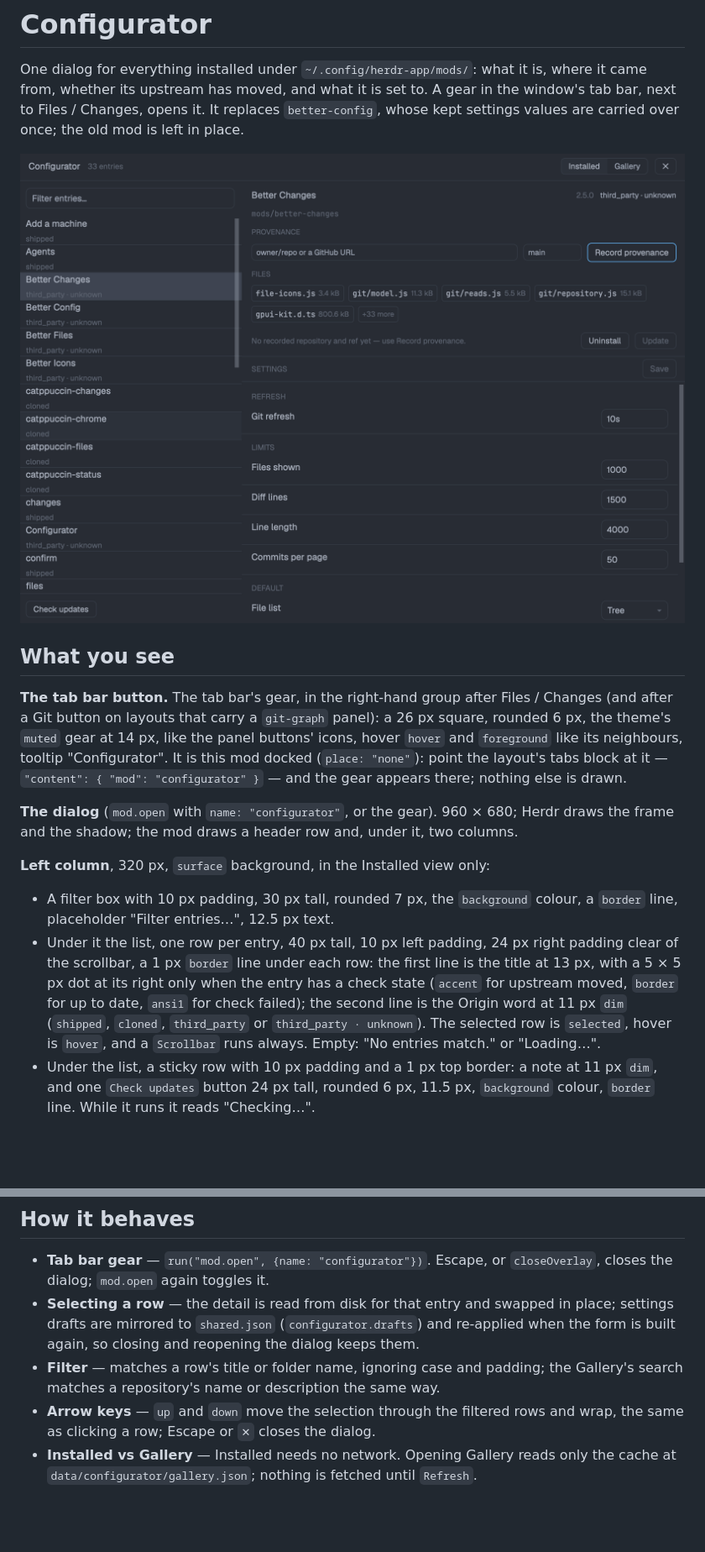
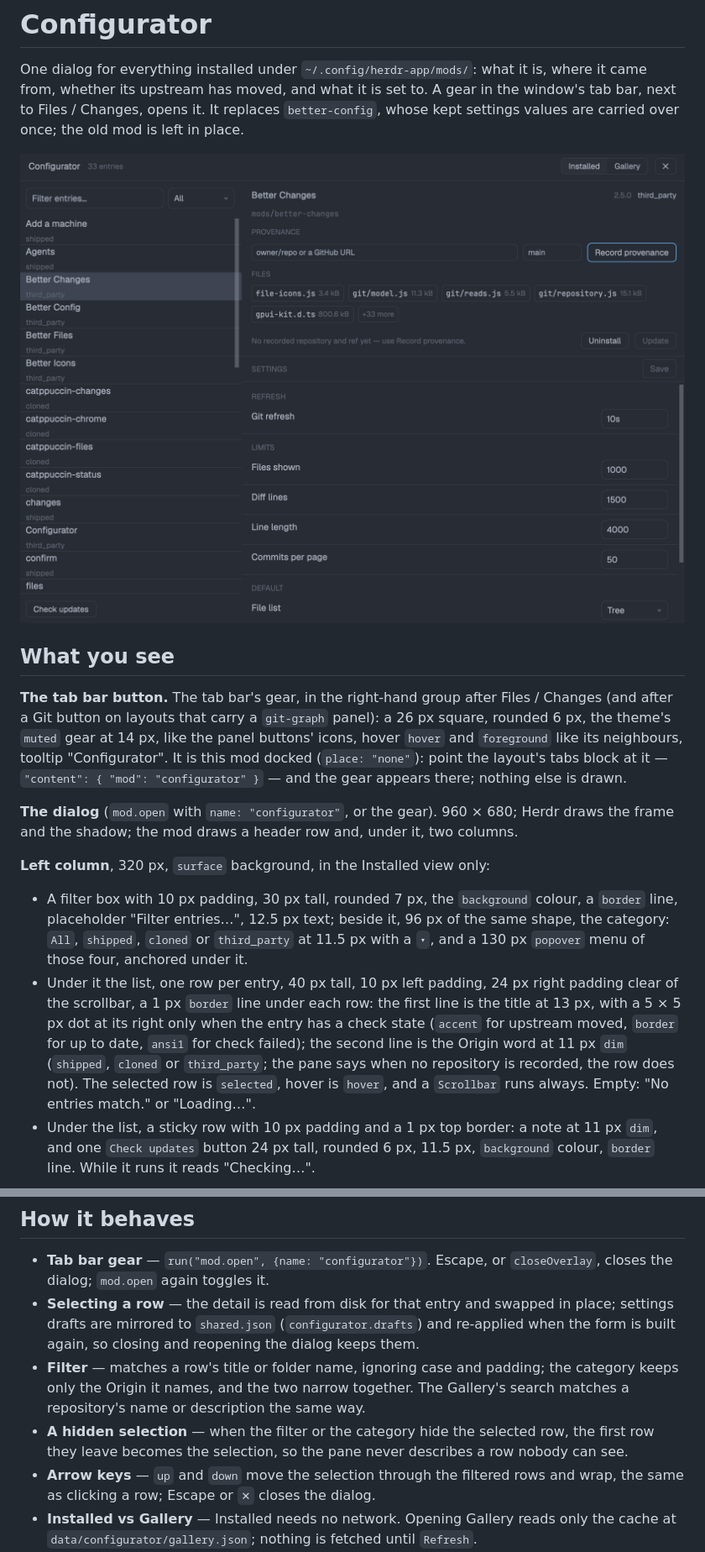
Before and after one commit to BWrong/herdr-configurator, a Markdown page: RECIPE.md, 2 parts joined by grey strips. Shown at 84% size. Drawn GitHub-style; pictures changed too: preview.png; blank space fills up the shorter version.

```diff
--- a/RECIPE.md
+++ b/RECIPE.md
@@ -22,12 +22,15 @@ Herdr draws the frame and the shadow; the mod draws a header row and, under it,
 **Left column**, 320 px, `surface` background, in the Installed view only:
 
 - A filter box with 10 px padding, 30 px tall, rounded 7 px, the `background` colour, a
-  `border` line, placeholder "Filter entries…", 12.5 px text.
+  `border` line, placeholder "Filter entries…", 12.5 px text; beside it, 96 px of the same
+  shape, the category: `All`, `shipped`, `cloned` or `third_party` at 11.5 px with a `▾`, and
+  a 130 px `popover` menu of those four, anchored under it.
 - Under it the list, one row per entry, 40 px tall, 10 px left padding, 24 px right padding
   clear of the scrollbar, a 1 px `border` line under each row: the first line is the title at
   13 px, with a 5 × 5 px dot at its right only when the entry has a check state (`accent` for
   upstream moved, `border` for up to date, `ansi1` for check failed); the second line is the
-  Origin word at 11 px `dim` (`shipped`, `cloned`, `third_party` or `third_party · unknown`).
+  Origin word at 11 px `dim` (`shipped`, `cloned` or `third_party`; the pane says when no
+  repository is recorded, the row does not).
   The selected row is `selected`, hover is `hover`, and a `Scrollbar` runs always. Empty:
   "No entries match." or "Loading…".
 - Under the list, a sticky row with 10 px padding and a 1 px top border: a note at 11 px
@@ -99,8 +102,11 @@ Colours are theme names, never hex: `background`, `surface`, `chrome`, `border`,
 - **Selecting a row** — the detail is read from disk for that entry and swapped in place;
   settings drafts are mirrored to `shared.json` (`configurator.drafts`) and re-applied when
   the form is built again, so closing and reopening the dialog keeps them.
-- **Filter** — matches a row's title or folder name, ignoring case and padding; the Gallery's
-  search matches a repository's name or description the same way.
+- **Filter** — matches a row's title or folder name, ignoring case and padding; the category
+  keeps only the Origin it names, and the two narrow together. The Gallery's search matches a
+  repository's name or description the same way.
+- **A hidden selection** — when the filter or the category hide the selected row, the first
+  row they leave becomes the selection, so the pane never describes a row nobody can see.
 - **Arrow keys** — `up` and `down` move the selection through the filtered rows and wrap, the
   same as clicking a row; Escape or `✕` closes the dialog.
 - **Installed vs Gallery** — Installed needs no network. Opening Gallery reads only the cache
```
Also changed, not shown: other parts of RECIPE.md (+3 -3 lines), 3 other files.
